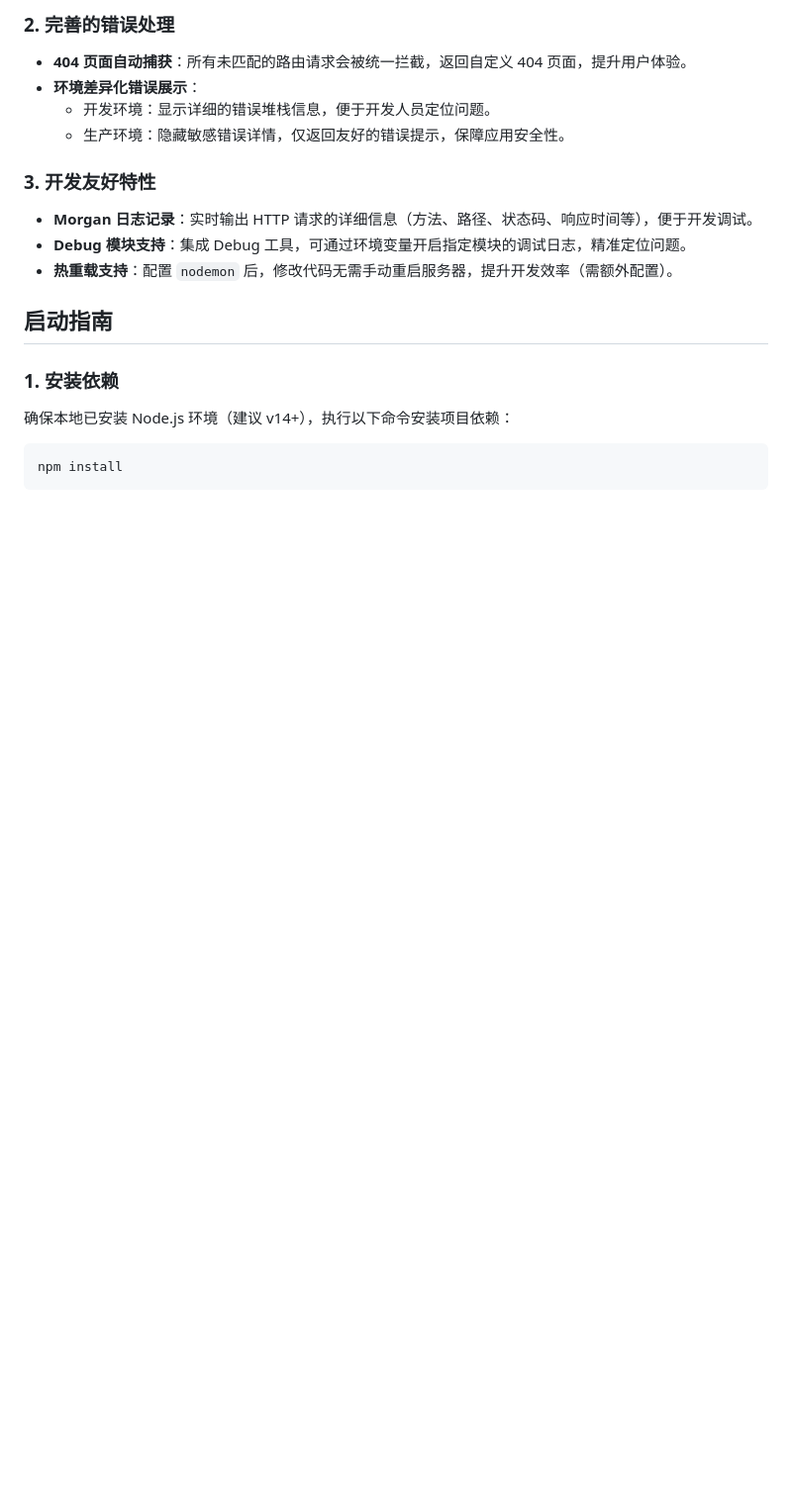
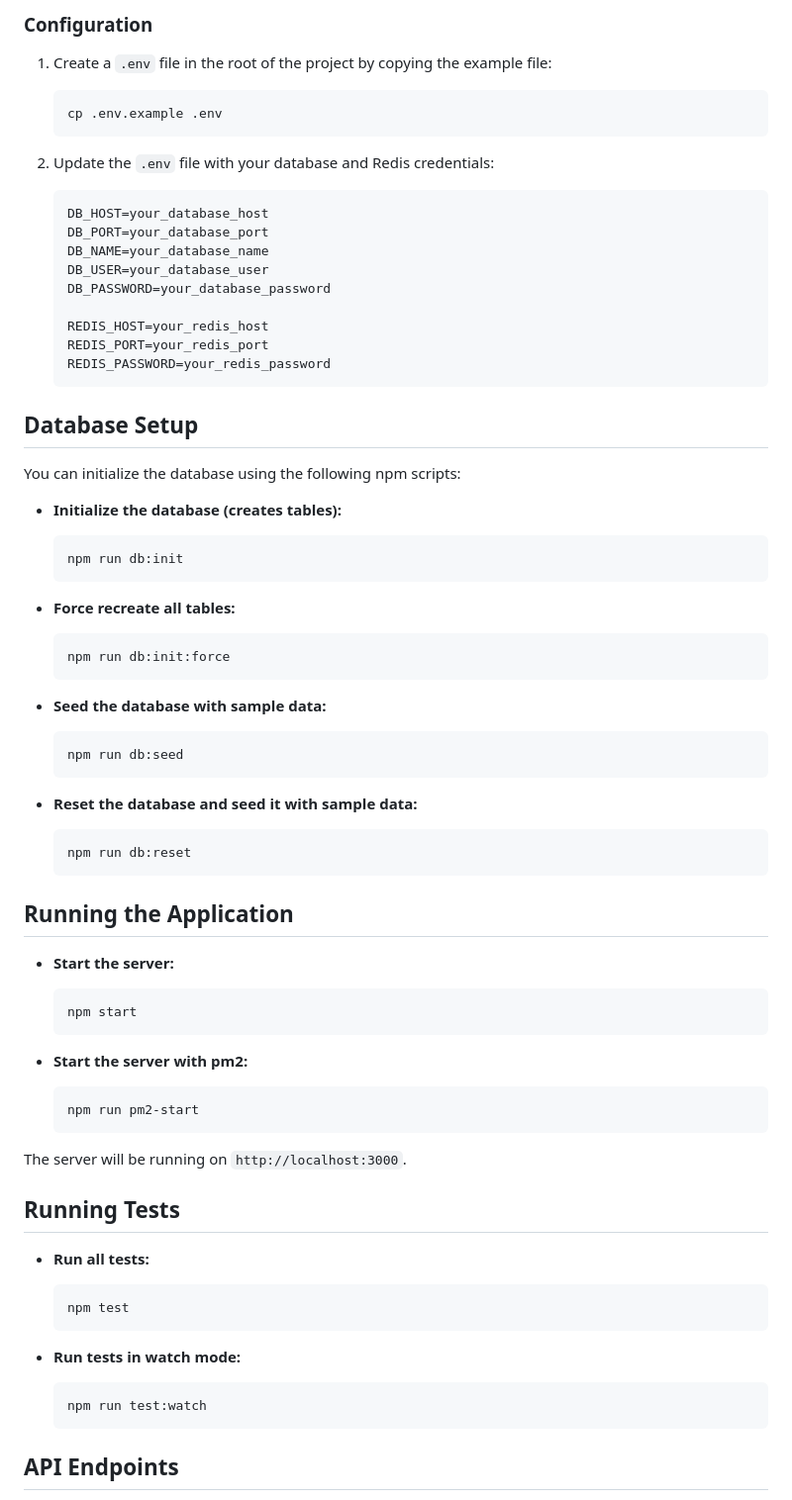
Before and after one commit to yubignhua/screenServer, a Markdown page: readme.md, the part around the change printed below. Shown: that part at 99% size. Drawn GitHub-style; blank space fills up the shorter version.

````diff
--- a/readme.md
+++ b/readme.md
@@ -62,18 +44,73 @@
 
-### 2. 完善的错误处理
-- **404 页面自动捕获**：所有未匹配的路由请求会被统一拦截，返回自定义 404 页面，提升用户体验。
-- **环境差异化错误展示**：
-  - 开发环境：显示详细的错误堆栈信息，便于开发人员定位问题。
-  - 生产环境：隐藏敏感错误详情，仅返回友好的错误提示，保障应用安全性。
+### Configuration
 
-### 3. 开发友好特性
-- **Morgan 日志记录**：实时输出 HTTP 请求的详细信息（方法、路径、状态码、响应时间等），便于开发调试。
-- **Debug 模块支持**：集成 Debug 工具，可通过环境变量开启指定模块的调试日志，精准定位问题。
-- **热重载支持**：配置 `nodemon` 后，修改代码无需手动重启服务器，提升开发效率（需额外配置）。
+1.  Create a `.env` file in the root of the project by copying the example file:
+    ```bash
+    cp .env.example .env
+    ```
 
+2.  Update the `.env` file with your database and Redis credentials:
+    ```env
+    DB_HOST=your_database_host
+    DB_PORT=your_database_port
+    DB_NAME=your_database_name
+    DB_USER=your_database_user
+    DB_PASSWORD=your_database_password
 
-## 启动指南
-### 1. 安装依赖
-确保本地已安装 Node.js 环境（建议 v14+），执行以下命令安装项目依赖：
-```bash
-npm install
+    REDIS_HOST=your_redis_host
+    REDIS_PORT=your_redis_port
+    REDIS_PASSWORD=your_redis_password
+    ```
+
+## Database Setup
+
+You can initialize the database using the following npm scripts:
+
+*   **Initialize the database (creates tables):**
+    ```bash
+    npm run db:init
+    ```
+
+*   **Force recreate all tables:**
+    ```bash
+    npm run db:init:force
+    ```
+
+*   **Seed the database with sample data:**
+    ```bash
+    npm run db:seed
+    ```
+
+*   **Reset the database and seed it with sample data:**
+    ```bash
+    npm run db:reset
+    ```
+
+## Running the Application
+
+*   **Start the server:**
+    ```bash
+    npm start
+    ```
+
+*   **Start the server with pm2:**
+    ```bash
+    npm run pm2-start
+    ```
+
+The server will be running on `http://localhost:3000`.
+
+## Running Tests
+
+*   **Run all tests:**
+    ```bash
+    npm test
+    ```
+
+*   **Run tests in watch mode:**
+    ```bash
+    npm run test:watch
+    ```
+
+## API Endpoints
+
````
Also changed, not shown: other parts of readme.md (+80 -101 lines).
